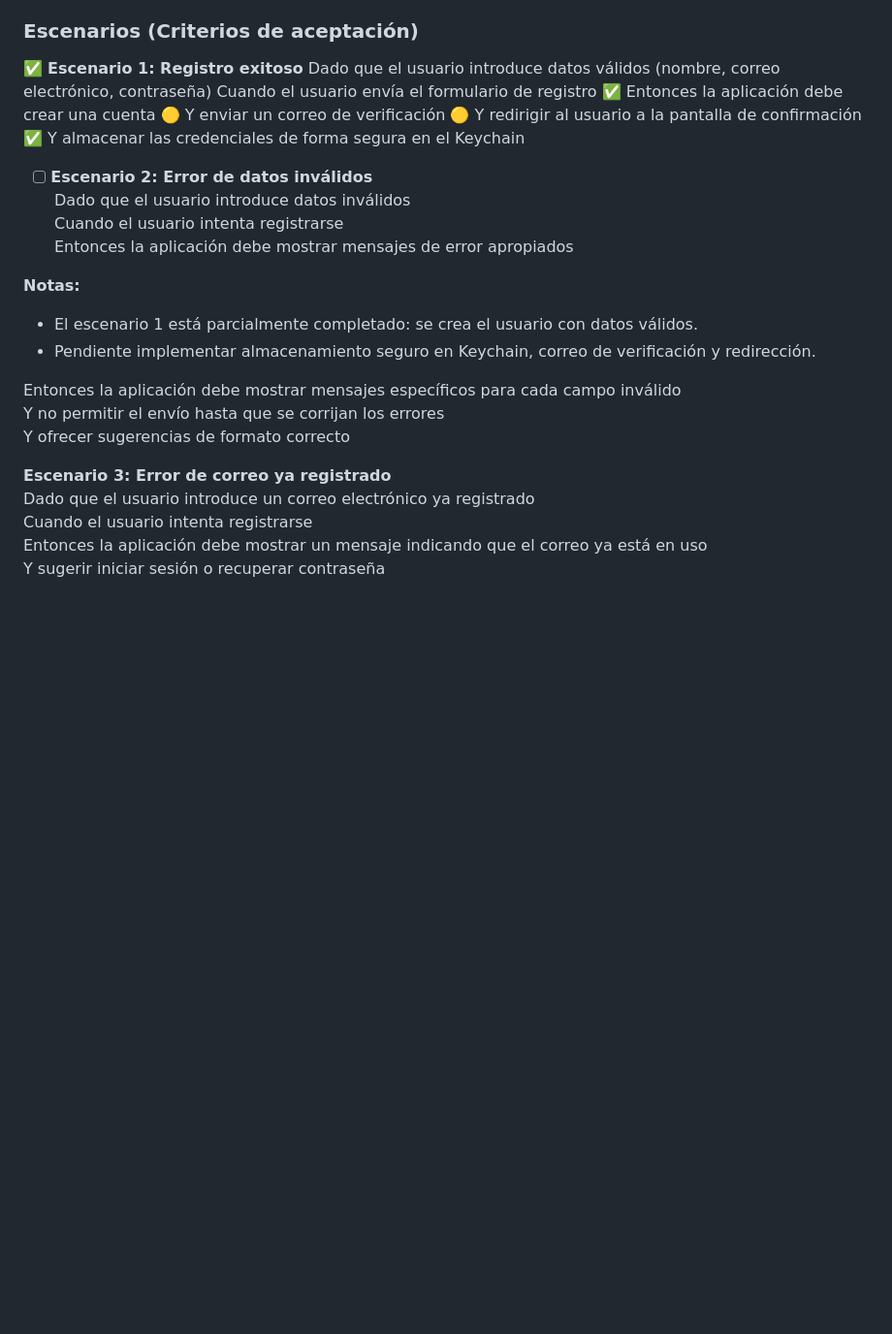
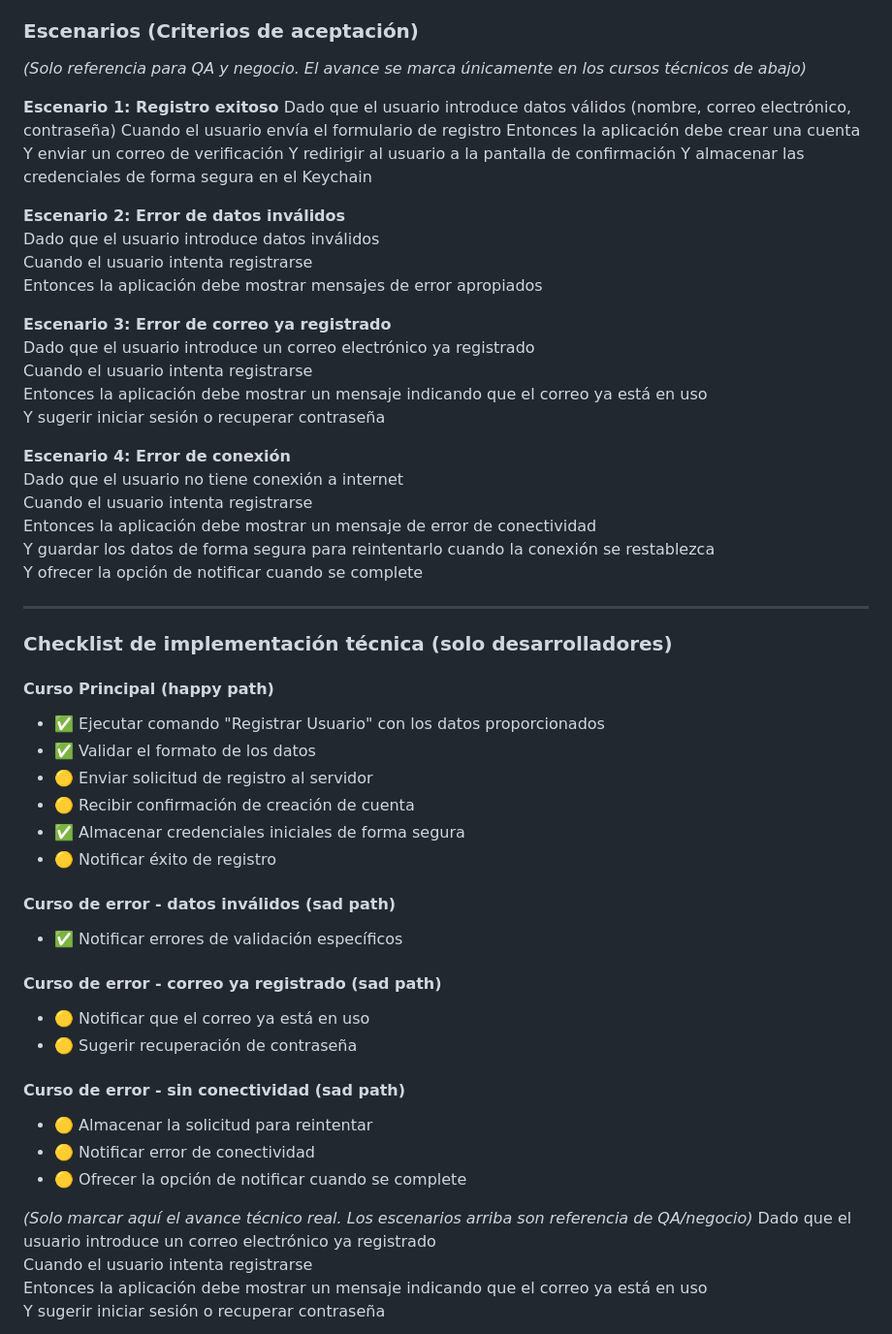
Before and after one commit to essentialdevelopercom/essential-feed-case-study, a Markdown page: EssentialFeed/BDD-Security-Features.md, the part around the change. Shown at 97% size. GitHub-like rendering; blank space fills up the shorter version.

Commit message:
✅ Update BDD: technical checklist now uses only status emojis for developer progress. Acceptance scenarios remain as QA/business reference.

```diff
--- a/EssentialFeed/BDD-Security-Features.md
+++ b/EssentialFeed/BDD-Security-Features.md
@@ -65,29 +65,59 @@ Para crear una cuenta y acceder a las funcionalidades
 
 ### Escenarios (Criterios de aceptación)
 
-✅ **Escenario 1: Registro exitoso**
+_(Solo referencia para QA y negocio. El avance se marca únicamente en los cursos técnicos de abajo)_
+
+**Escenario 1: Registro exitoso**
 Dado que el usuario introduce datos válidos (nombre, correo electrónico, contraseña)
 Cuando el usuario envía el formulario de registro
-✅ Entonces la aplicación debe crear una cuenta
-🟡 Y enviar un correo de verificación
-🟡 Y redirigir al usuario a la pantalla de confirmación
-✅ Y almacenar las credenciales de forma segura en el Keychain
+Entonces la aplicación debe crear una cuenta
+Y enviar un correo de verificación
+Y redirigir al usuario a la pantalla de confirmación
+Y almacenar las credenciales de forma segura en el Keychain
 
-
-- [ ] **Escenario 2: Error de datos inválidos**
-  Dado que el usuario introduce datos inválidos
-  Cuando el usuario intenta registrarse
-  Entonces la aplicación debe mostrar mensajes de error apropiados
-
-**Notas:**
-- El escenario 1 está parcialmente completado: se crea el usuario con datos válidos.
-- Pendiente implementar almacenamiento seguro en Keychain, correo de verificación y redirección.
-
-Entonces la aplicación debe mostrar mensajes específicos para cada campo inválido
-Y no permitir el envío hasta que se corrijan los errores
-Y ofrecer sugerencias de formato correcto
+**Escenario 2: Error de datos inválidos**
+Dado que el usuario introduce datos inválidos
+Cuando el usuario intenta registrarse
+Entonces la aplicación debe mostrar mensajes de error apropiados
 
 **Escenario 3: Error de correo ya registrado**
+Dado que el usuario introduce un correo electrónico ya registrado
+Cuando el usuario intenta registrarse
+Entonces la aplicación debe mostrar un mensaje indicando que el correo ya está en uso
+Y sugerir iniciar sesión o recuperar contraseña
+
+**Escenario 4: Error de conexión**
+Dado que el usuario no tiene conexión a internet
+Cuando el usuario intenta registrarse
+Entonces la aplicación debe mostrar un mensaje de error de conectividad
+Y guardar los datos de forma segura para reintentarlo cuando la conexión se restablezca
+Y ofrecer la opción de notificar cuando se complete
+
+---
+
+### Checklist de implementación técnica (solo desarrolladores)
+
+#### Curso Principal (happy path)
+- ✅ Ejecutar comando "Registrar Usuario" con los datos proporcionados
+- ✅ Validar el formato de los datos
+- 🟡 Enviar solicitud de registro al servidor
+- 🟡 Recibir confirmación de creación de cuenta
+- ✅ Almacenar credenciales iniciales de forma segura
+- 🟡 Notificar éxito de registro
+
+#### Curso de error - datos inválidos (sad path)
+- ✅ Notificar errores de validación específicos
+
+#### Curso de error - correo ya registrado (sad path)
+- 🟡 Notificar que el correo ya está en uso
+- 🟡 Sugerir recuperación de contraseña
+
+#### Curso de error - sin conectividad (sad path)
+- 🟡 Almacenar la solicitud para reintentar
+- 🟡 Notificar error de conectividad
+- 🟡 Ofrecer la opción de notificar cuando se complete
+
+_(Solo marcar aquí el avance técnico real. Los escenarios arriba son referencia de QA/negocio)_
 Dado que el usuario introduce un correo electrónico ya registrado
 Cuando el usuario intenta registrarse
 Entonces la aplicación debe mostrar un mensaje indicando que el correo ya está en uso
```
